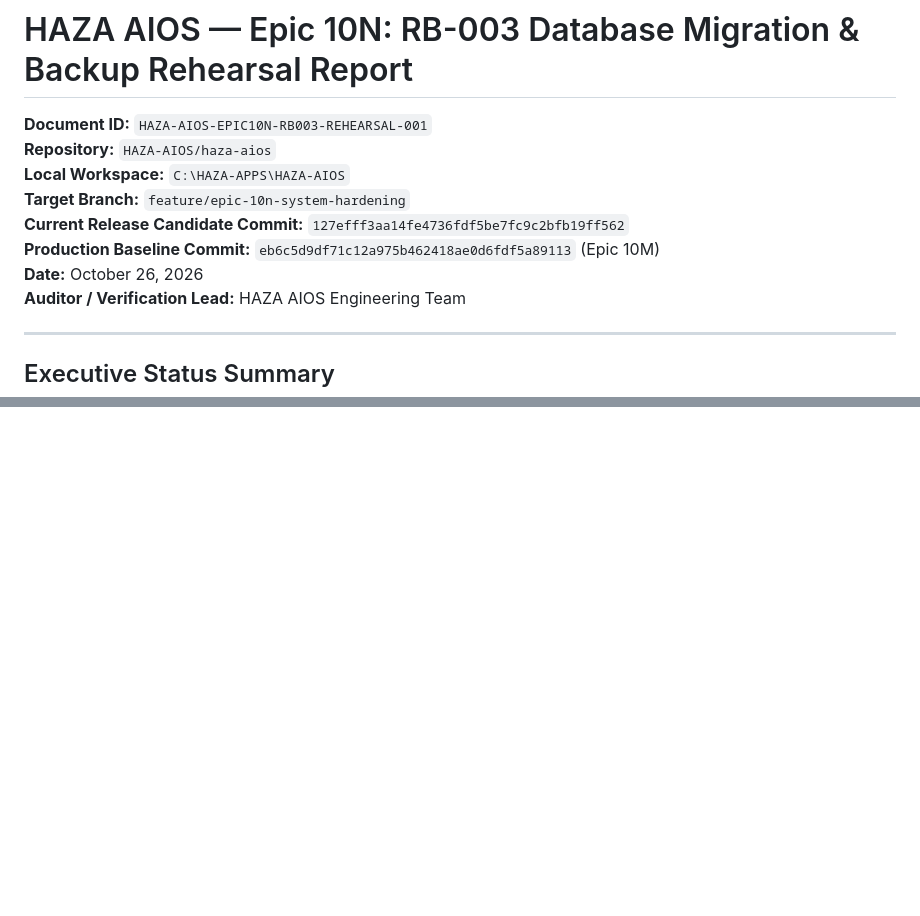
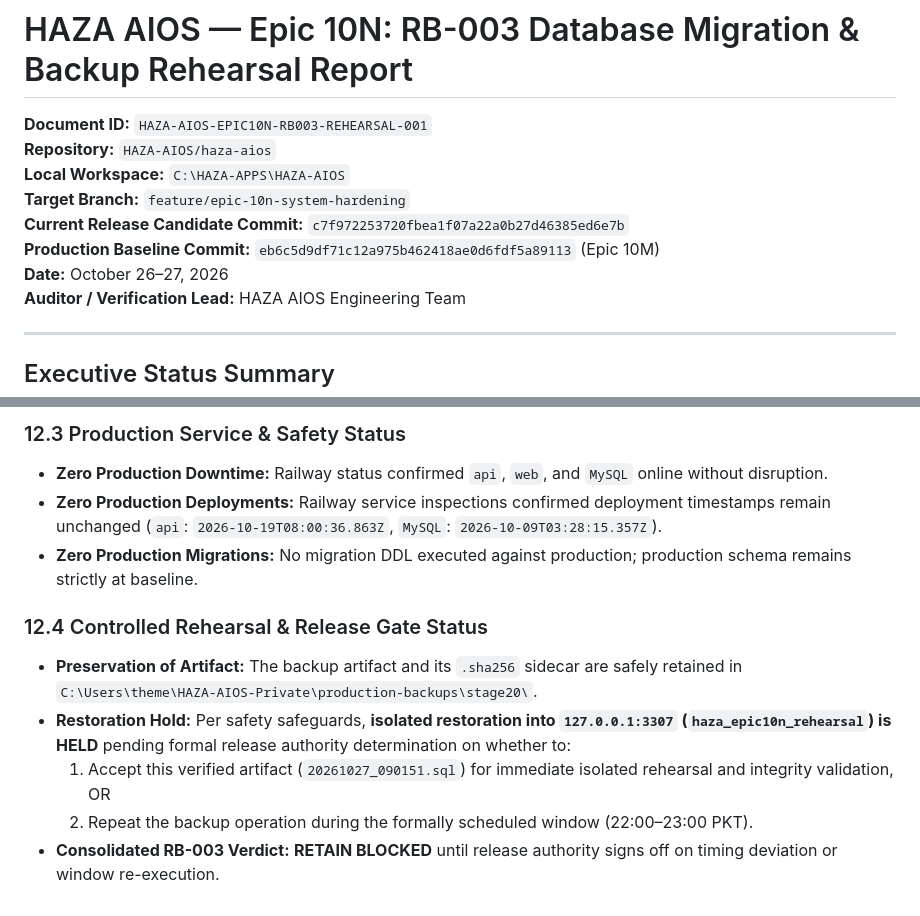
Before and after one commit to HAZA-AIOS/haza-aios, a Markdown page: docs/epic-10n/EPIC-10N-RB003-DATABASE-MIGRATION-REHEARSAL.md, 2 parts joined by grey strips. GitHub-like rendering; blank space fills up the shorter version.

Commit message:
docs(epic-10n): record early production backup artifact verification and timing deviation

```diff
--- a/docs/epic-10n/EPIC-10N-RB003-DATABASE-MIGRATION-REHEARSAL.md
+++ b/docs/epic-10n/EPIC-10N-RB003-DATABASE-MIGRATION-REHEARSAL.md
@@ -4,9 +4,9 @@
 **Repository:** `HAZA-AIOS/haza-aios`
 **Local Workspace:** `C:\HAZA-APPS\HAZA-AIOS`
 **Target Branch:** `feature/epic-10n-system-hardening`
-**Current Release Candidate Commit:** `127efff3aa14fe4736fdf5be7fc9c2bfb19ff562`
+**Current Release Candidate Commit:** `c7f972253720fbea1f07a22a0b27d46385ed6e7b`
 **Production Baseline Commit:** `eb6c5d9df71c12a975b462418ae0d6fdf5a89113` (Epic 10M)
-**Date:** October 26, 2026
+**Date:** October 26–27, 2026
 **Auditor / Verification Lead:** HAZA AIOS Engineering Team
 
 ---
@@ -447,0 +480,11 @@ To ensure technical readiness for the 22:00 PKT window, the entire migration seq
+### 12.3 Production Service & Safety Status
+- **Zero Production Downtime:** Railway status confirmed `api`, `web`, and `MySQL` online without disruption.
+- **Zero Production Deployments:** Railway service inspections confirmed deployment timestamps remain unchanged (`api`: `2026-10-19T08:00:36.863Z`, `MySQL`: `2026-10-09T03:28:15.357Z`).
+- **Zero Production Migrations:** No migration DDL executed against production; production schema remains strictly at baseline.
+
+### 12.4 Controlled Rehearsal & Release Gate Status
+- **Preservation of Artifact:** The backup artifact and its `.sha256` sidecar are safely retained in `C:\Users\theme\HAZA-AIOS-Private\production-backups\stage20\`.
+- **Restoration Hold:** Per safety safeguards, **isolated restoration into `127.0.0.1:3307` (`haza_epic10n_rehearsal`) is HELD** pending formal release authority determination on whether to:
+  1. Accept this verified artifact (`20261027_090151.sql`) for immediate isolated rehearsal and integrity validation, OR
+  2. Repeat the backup operation during the formally scheduled window (22:00–23:00 PKT).
+- **Consolidated RB-003 Verdict:** **RETAIN BLOCKED** until release authority signs off on timing deviation or window re-execution.
```
Also changed, not shown: other parts of docs/epic-10n/EPIC-10N-RB003-DATABASE-MIGRATION-REHEARSAL.md (+37 -5 lines).
